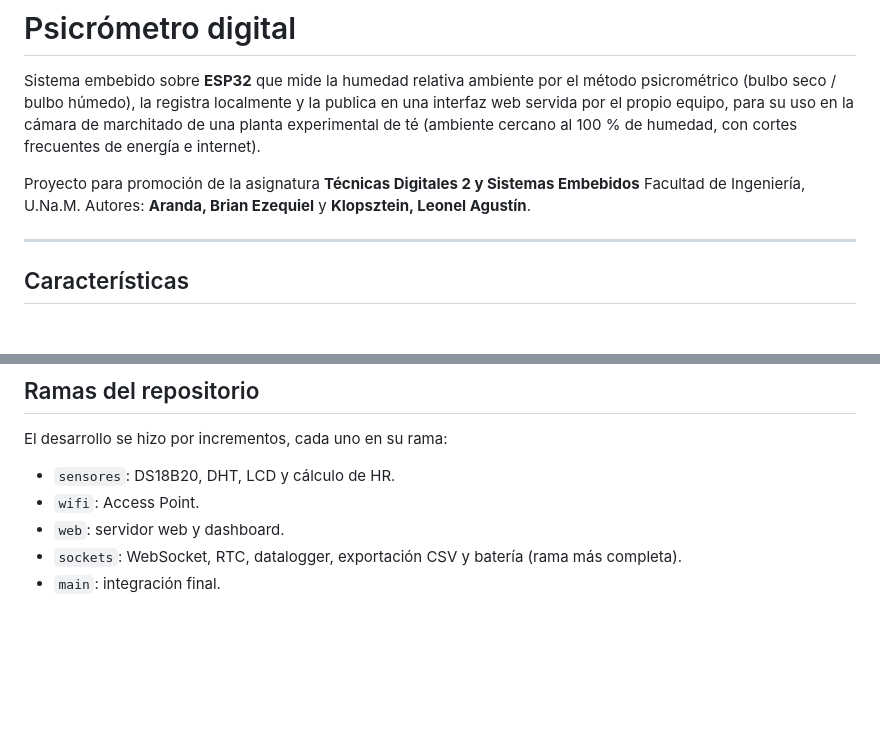
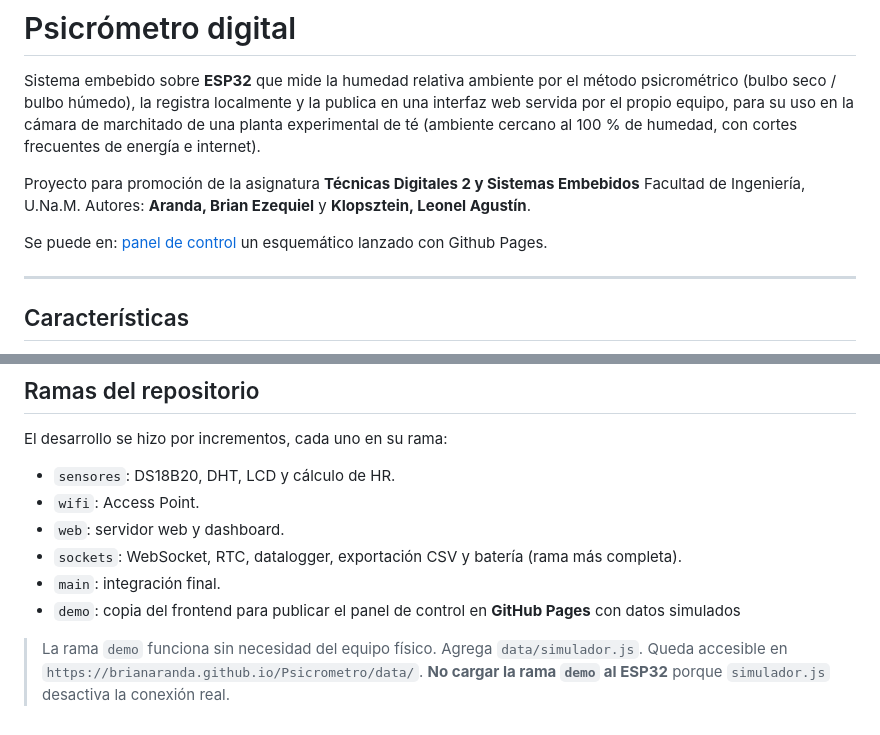
Before and after one commit to BrianAranda/Psicrometro, a Markdown page: README.md, 2 parts joined by grey strips. Drawn GitHub-style; blank space fills up the shorter version.

Commit message:
Agregar demo

```diff
--- a/README.md
+++ b/README.md
@@ -8,6 +8,8 @@ energía e internet).
 
 Proyecto para promoción de la asignatura **Técnicas Digitales 2 y Sistemas Embebidos**
 Facultad de Ingeniería, U.Na.M. Autores: **Aranda, Brian Ezequiel** y **Klopsztein, Leonel Agustín**.
+
+Se puede en: [panel de control](https://brianaranda.github.io/Psicrometro/data/) un esquemático lanzado con Github Pages.
 
 ---
 
@@ -170,3 +172,8 @@ El desarrollo se hizo por incrementos, cada uno en su rama:
 - `web`: servidor web y dashboard.
 - `sockets`: WebSocket, RTC, datalogger, exportación CSV y batería (rama más completa).
 - `main`: integración final.
+- `demo`: copia del frontend para publicar el panel de control en **GitHub Pages** con datos simulados
+
+> La rama `demo` funciona sin necesidad del equipo físico. Agrega `data/simulador.js`.
+> Queda accesible en `https://brianaranda.github.io/Psicrometro/data/`.
+> **No cargar la rama `demo` al ESP32** porque `simulador.js` desactiva la conexión real.
```
